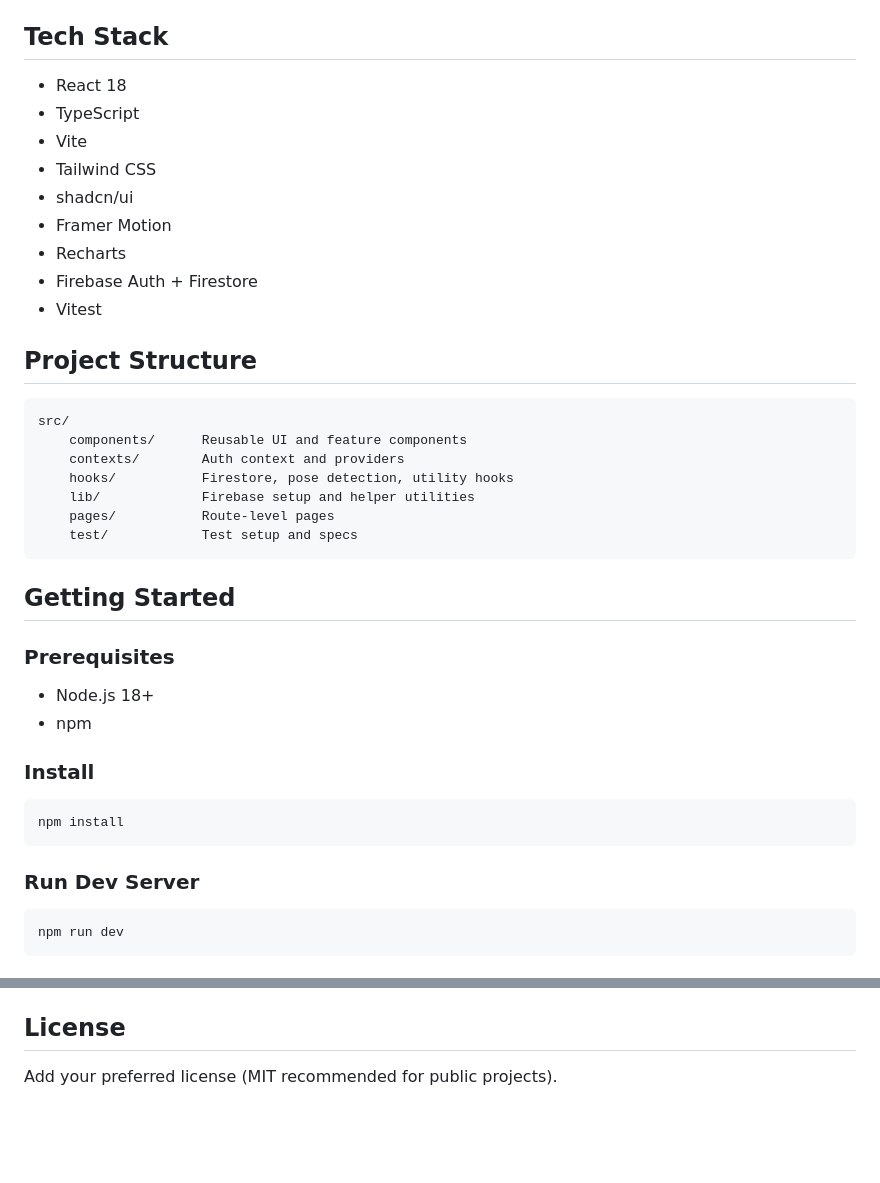
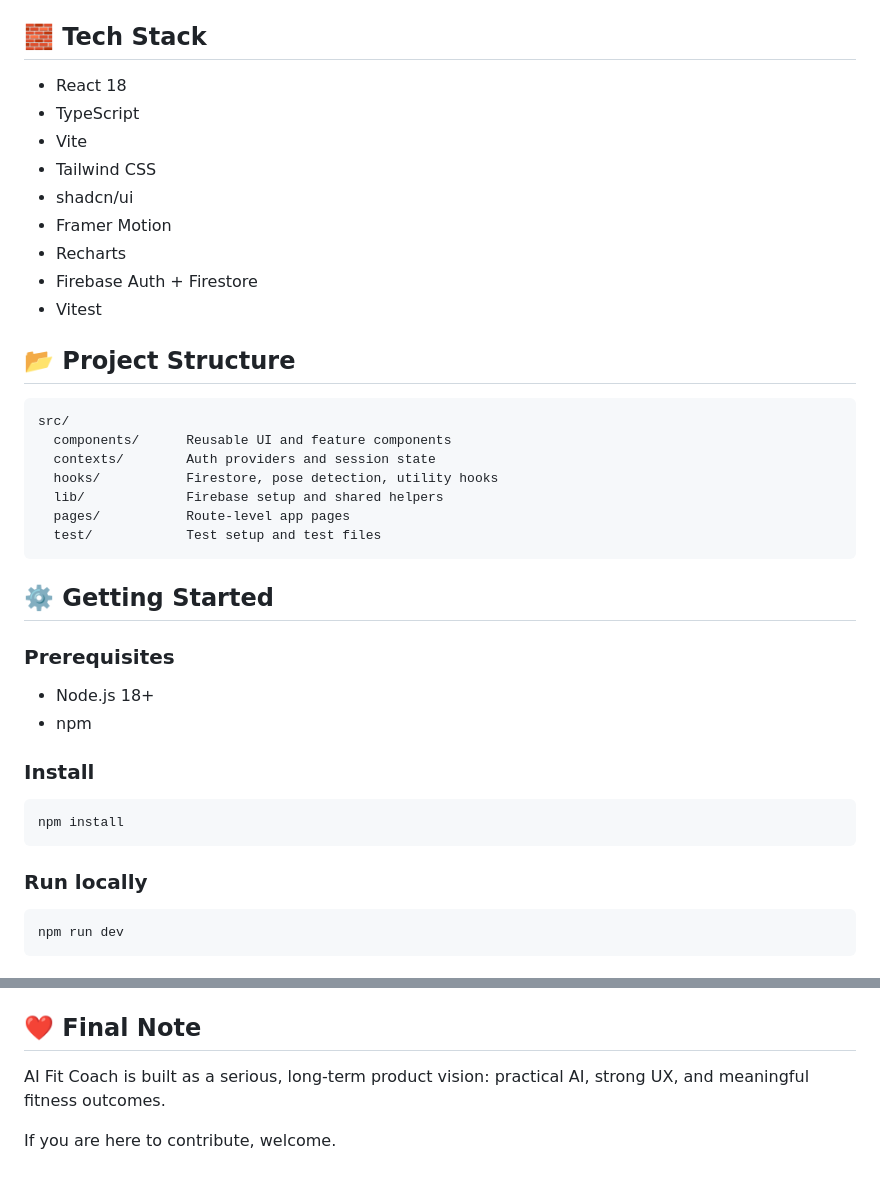
Before and after one commit to SuryaThejas-07/Virtual_Fitness_Trainer, a Markdown page: README.md, 2 parts joined by grey strips. Drawn GitHub-style; blank space fills up the shorter version.

````diff
--- a/README.md
+++ b/README.md
@@ -47,7 +81,7 @@ Built with React, TypeScript, Vite, Tailwind, shadcn/ui, and Firebase.
 - `/analytics` Progress Analytics
 - `/profile` My Profile
 
-## Tech Stack
+## 🧱 Tech Stack
 
 - React 18
 - TypeScript
@@ -59,19 +93,19 @@ Built with React, TypeScript, Vite, Tailwind, shadcn/ui, and Firebase.
 - Firebase Auth + Firestore
 - Vitest
 
-## Project Structure
+## 📂 Project Structure
 
 ```text
 src/
-	components/      Reusable UI and feature components
-	contexts/        Auth context and providers
-	hooks/           Firestore, pose detection, utility hooks
-	lib/             Firebase setup and helper utilities
-	pages/           Route-level pages
-	test/            Test setup and specs
+  components/      Reusable UI and feature components
+  contexts/        Auth providers and session state
+  hooks/           Firestore, pose detection, utility hooks
+  lib/             Firebase setup and shared helpers
+  pages/           Route-level app pages
+  test/            Test setup and test files
 ```
 
-## Getting Started
+## ⚙️ Getting Started
 
 ### Prerequisites
 - Node.js 18+
@@ -83,7 +117,7 @@ src/
 npm install
 ```
 
-### Run Dev Server
+### Run locally
 
 ```bash
 npm run dev
@@ -187,6 +200,8 @@ npm run test
 - `npm run test` Run tests once
 - `npm run test:watch` Run tests in watch mode
 
-## License
+## ❤️ Final Note
 
-Add your preferred license (MIT recommended for public projects).
+AI Fit Coach is built as a serious, long-term product vision: practical AI, strong UX, and meaningful fitness outcomes.
+
+If you are here to contribute, welcome.
````
Also changed, not shown: other parts of README.md (+80 -67 lines).
